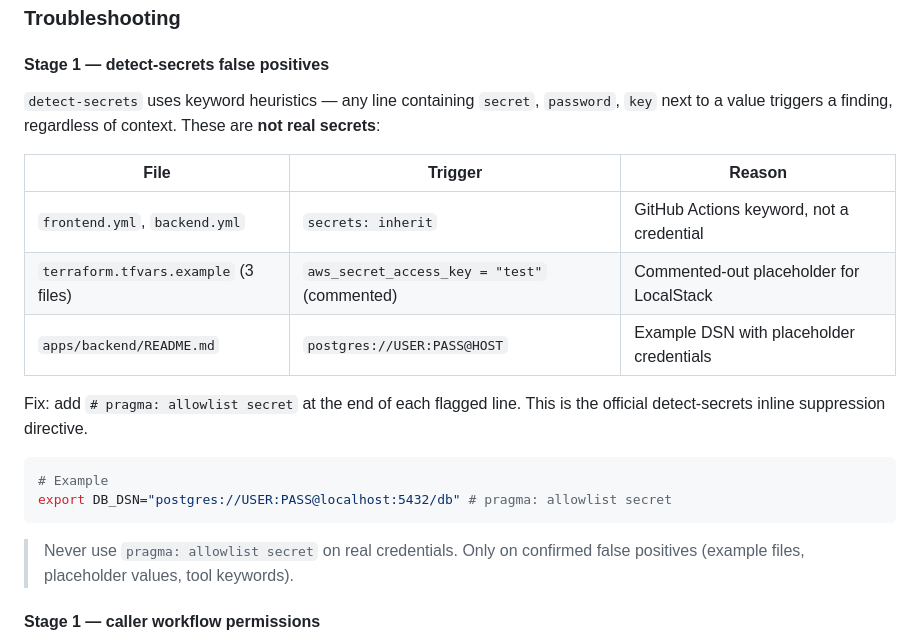
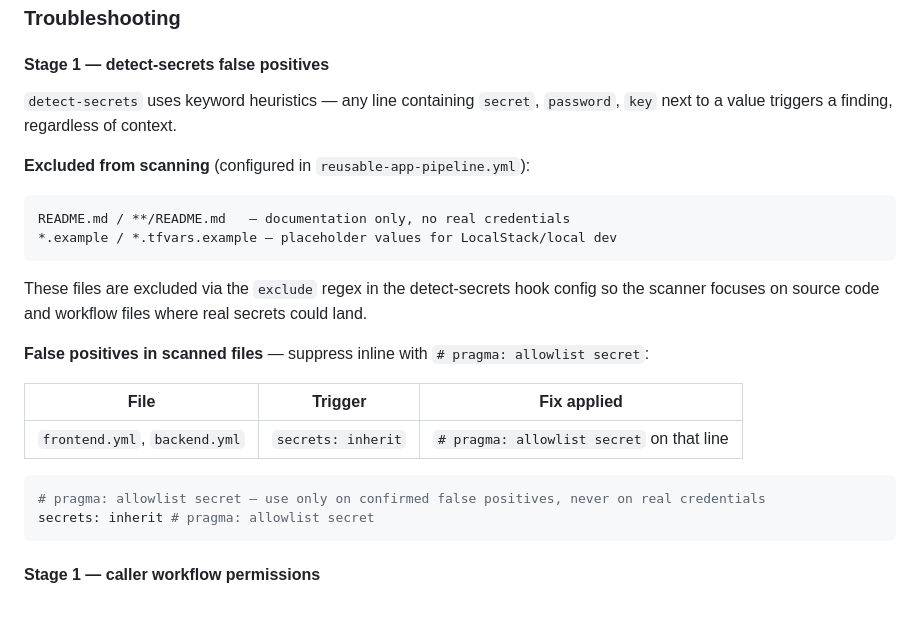
Before and after one commit to tbernacchi/k8s-devsecops-pipeline, a Markdown page: README.md, the part around the change. GitHub-like rendering; blank space fills up the shorter version.

Commit message:
Update troubleshooting: detect-secrets exclusion strategy [skip ci]
Co-Authored-By: Claude Sonnet 4.6 <noreply@anthropic.com>

````diff
--- a/README.md
+++ b/README.md
@@ -274,22 +274,27 @@ GitHub sends an email when the pipeline reaches prod deploy.
 
 #### Stage 1 — detect-secrets false positives
 
-`detect-secrets` uses keyword heuristics — any line containing `secret`, `password`, `key` next to a value triggers a finding, regardless of context. These are **not real secrets**:
+`detect-secrets` uses keyword heuristics — any line containing `secret`, `password`, `key` next to a value triggers a finding, regardless of context.
 
-| File | Trigger | Reason |
-|------|---------|--------|
-| `frontend.yml`, `backend.yml` | `secrets: inherit` | GitHub Actions keyword, not a credential |
-| `terraform.tfvars.example` (3 files) | `aws_secret_access_key = "test"` (commented) | Commented-out placeholder for LocalStack |
-| `apps/backend/README.md` | `postgres://USER:PASS@HOST` | Example DSN with placeholder credentials |
+**Excluded from scanning** (configured in `reusable-app-pipeline.yml`):
 
-Fix: add `# pragma: allowlist secret` at the end of each flagged line. This is the official detect-secrets inline suppression directive.
+```
+README.md / **/README.md   — documentation only, no real credentials
+*.example / *.tfvars.example — placeholder values for LocalStack/local dev
+```
+
+These files are excluded via the `exclude` regex in the detect-secrets hook config so the scanner focuses on source code and workflow files where real secrets could land.
+
+**False positives in scanned files** — suppress inline with `# pragma: allowlist secret`:
+
+| File | Trigger | Fix applied |
+|------|---------|-------------|
+| `frontend.yml`, `backend.yml` | `secrets: inherit` | `# pragma: allowlist secret` on that line |
 
 ```bash
-# Example
-export DB_DSN="postgres://USER:PASS@localhost:5432/db" # pragma: allowlist secret
+# pragma: allowlist secret — use only on confirmed false positives, never on real credentials
+secrets: inherit # pragma: allowlist secret
 ```
-
-> Never use `pragma: allowlist secret` on real credentials. Only on confirmed false positives (example files, placeholder values, tool keywords).
 
 #### Stage 1 — caller workflow permissions
 
````
